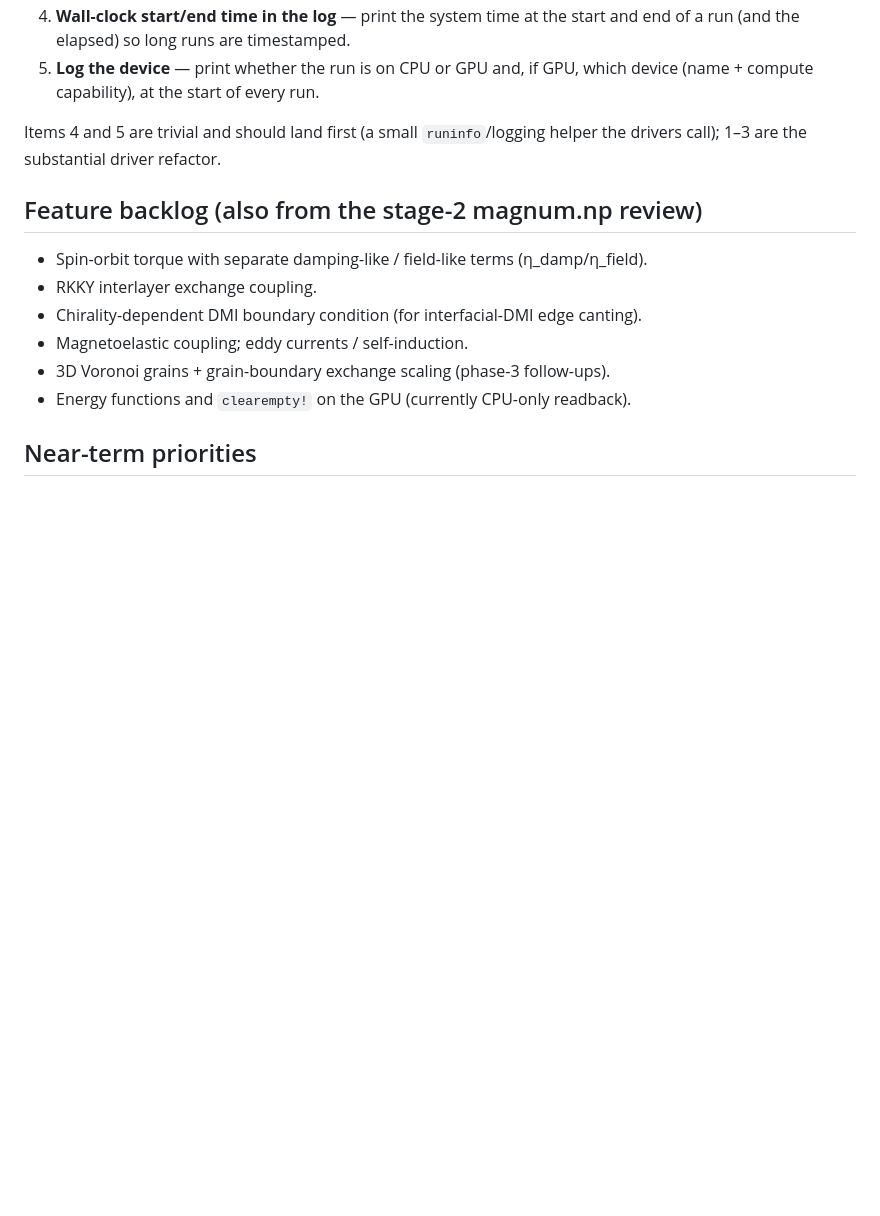
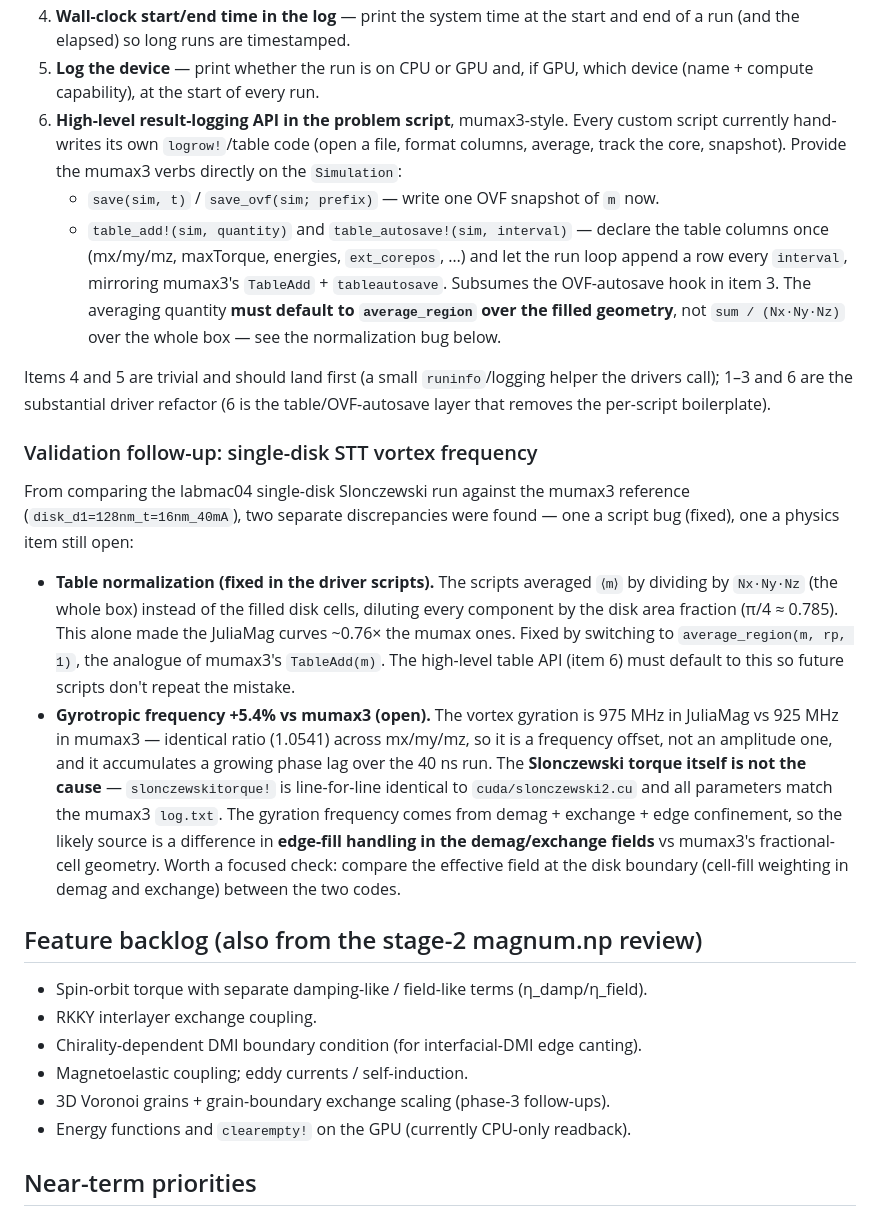
Before and after one commit to rlnovak/juliamag, a Markdown page: docs/roadmap.md, the part around the change. Drawn GitHub-style; blank space fills up the shorter version.

```diff
--- a/docs/roadmap.md
+++ b/docs/roadmap.md
@@ -100,9 +100,43 @@ low-to-medium effort — these make the package usable like mumax3 for productio
    end of a run (and the elapsed) so long runs are timestamped.
 5. **Log the device** — print whether the run is on CPU or GPU and, if GPU, which
    device (name + compute capability), at the start of every run.
+6. **High-level result-logging API in the problem script**, mumax3-style. Every
+   custom script currently hand-writes its own `logrow!`/table code (open a file,
+   format columns, average, track the core, snapshot). Provide the mumax3 verbs
+   directly on the `Simulation`:
+   - `save(sim, t)` / `save_ovf(sim; prefix)` — write one OVF snapshot of `m` now.
+   - `table_add!(sim, quantity)` and `table_autosave!(sim, interval)` — declare the
+     table columns once (mx/my/mz, maxTorque, energies, `ext_corepos`, …) and let the
+     run loop append a row every `interval`, mirroring mumax3's `TableAdd` +
+     `tableautosave`. Subsumes the OVF-autosave hook in item 3.
+   The averaging quantity **must default to `average_region` over the filled geometry**,
+   not `sum / (Nx·Ny·Nz)` over the whole box — see the normalization bug below.
 
 Items 4 and 5 are trivial and should land first (a small `runinfo`/logging helper
-the drivers call); 1–3 are the substantial driver refactor.
+the drivers call); 1–3 and 6 are the substantial driver refactor (6 is the
+table/OVF-autosave layer that removes the per-script boilerplate).
+
+### Validation follow-up: single-disk STT vortex frequency
+
+From comparing the labmac04 single-disk Slonczewski run against the mumax3
+reference (`disk_d1=128nm_t=16nm_40mA`), two separate discrepancies were found —
+one a script bug (fixed), one a physics item still open:
+
+- **Table normalization (fixed in the driver scripts).** The scripts averaged `⟨m⟩`
+  by dividing by `Nx·Ny·Nz` (the whole box) instead of the filled disk cells, diluting
+  every component by the disk area fraction (π/4 ≈ 0.785). This alone made the JuliaMag
+  curves ~0.76× the mumax ones. Fixed by switching to `average_region(m, rp, 1)`, the
+  analogue of mumax3's `TableAdd(m)`. The high-level table API (item 6) must default to
+  this so future scripts don't repeat the mistake.
+- **Gyrotropic frequency +5.4% vs mumax3 (open).** The vortex gyration is 975 MHz in
+  JuliaMag vs 925 MHz in mumax3 — identical ratio (1.0541) across mx/my/mz, so it is a
+  frequency offset, not an amplitude one, and it accumulates a growing phase lag over
+  the 40 ns run. The **Slonczewski torque itself is not the cause** — `slonczewskitorque!`
+  is line-for-line identical to `cuda/slonczewski2.cu` and all parameters match the mumax3
+  `log.txt`. The gyration frequency comes from demag + exchange + edge confinement, so the
+  likely source is a difference in **edge-fill handling in the demag/exchange fields** vs
+  mumax3's fractional-cell geometry. Worth a focused check: compare the effective field at
+  the disk boundary (cell-fill weighting in demag and exchange) between the two codes.
 
 ## Feature backlog (also from the stage-2 magnum.np review)
 
```
Also changed, not shown: examples/disk_d1=128nm_t=16nm_40mA_core_compare.png (added), 1 other file.
